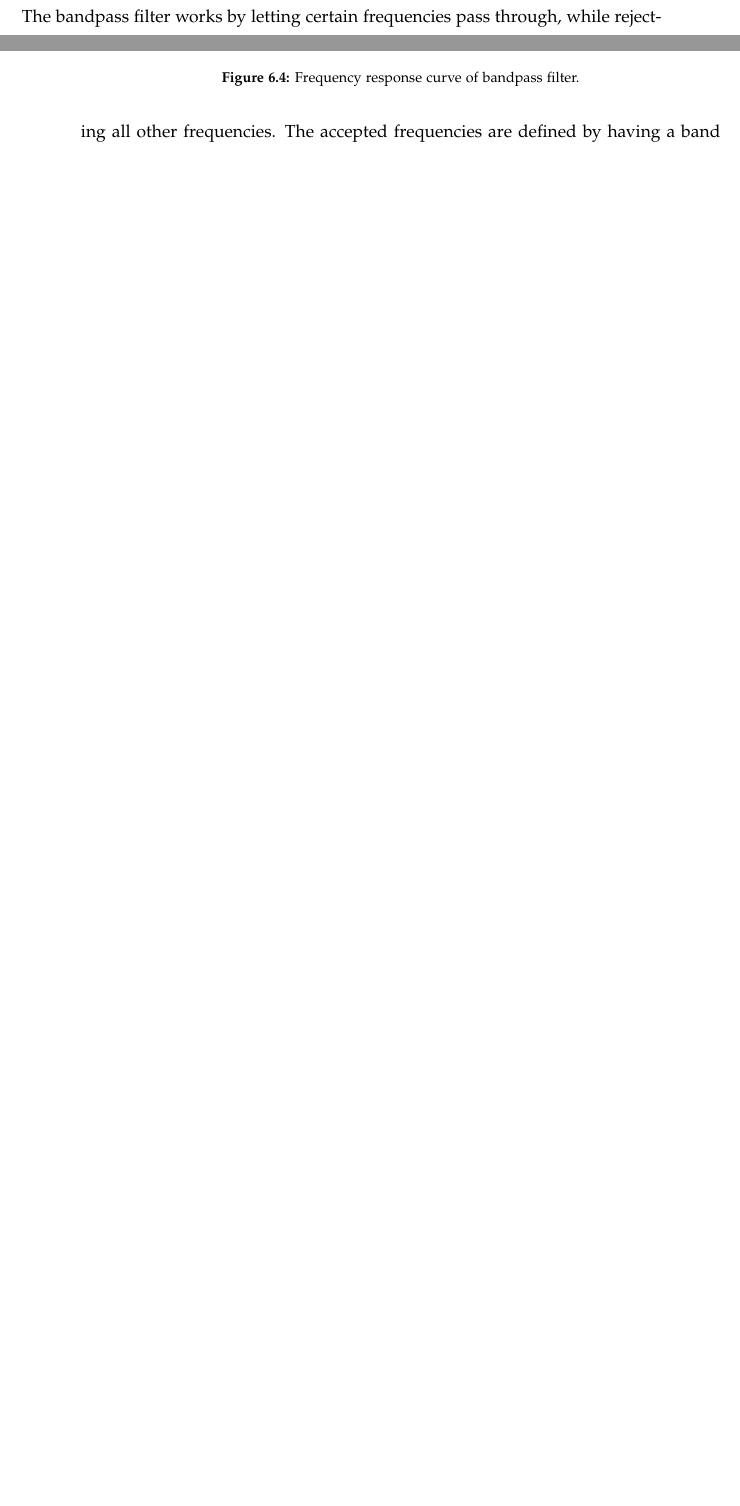
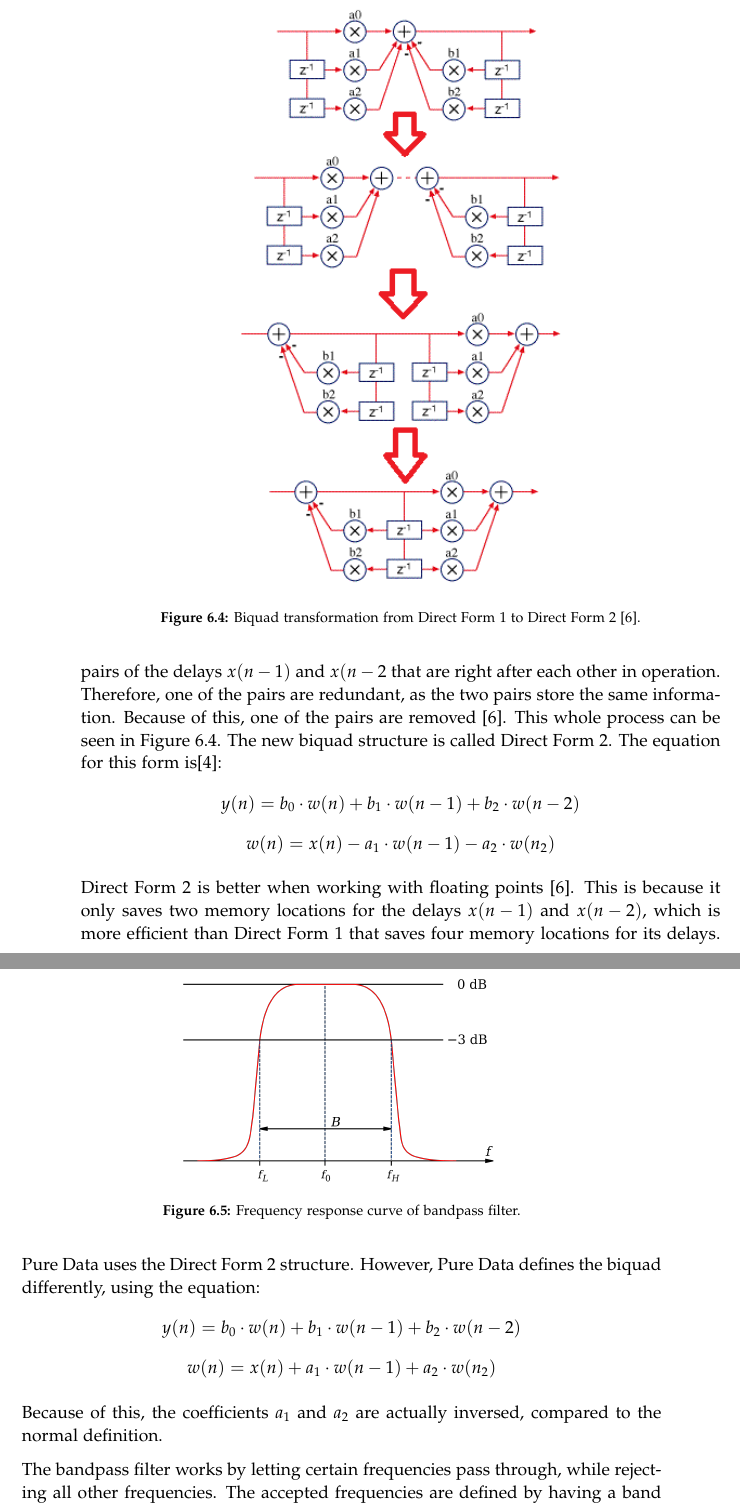
Before and after one commit to kaas-/MightyMuffins-Report, a LaTeX thesis (master.tex, which reads sections/implementation.tex): two parts of pages 43 and 44 of 67 before the commit and two parts of pages 44 and 45 of 69 after it, joined at a grey line, cut at the place of the change, the shorter picture padded with empty space. Compiled offline with pdfLaTeX.

Commit message:
biquad stuff

```diff
--- a/sections/implementation.tex
+++ b/sections/implementation.tex
@@ -61,7 +61,22 @@ where \(x(n)\) is the raw input signal, \(x(n-1)\) is the input signal delayed b
 \label{fig:biquadform1}
 \end{figure}
 
-A more
+In Direct Form 1, you can reverse the position of the feedforward and -back delays by first splitting the summations. Then their order is switched, so that the feedback delays come first and the feedforward delays come second. This creates two pairs of the delays \(x(n-1)\) and \(x(n-2\) that are right after each other in operation. Therefore, one of the pairs are redundant, as the two pairs store the same information. Because of this, one of the pairs are removed \cite{Redmon2003}. This whole process can be seen in Figure \ref{fig:biquadtransform}. The new biquad structure is called Direct Form 2. The equation for this form is\cite{Nederland2016}:
+\[y(n) = b_0 \cdot w(n) + b_1 \cdot w(n-1) + b_2 \cdot w(n-2)\]
+\[w(n) = x(n) - a_1 \cdot w(n-1) - a_2 \cdot w(n_2)\]
+
+\begin{figure}
+\centering
+\includegraphics[width=0.5\textwidth]{directform2}
+\caption{Biquad transformation from Direct Form 1 to Direct Form 2 \cite{Redmon2003}.}
+\label{fig:biquadtransform}
+\end{figure}
+
+Direct Form 2 is better when working with floating points \cite{Redmon2003}. This is because it only saves two memory locations for the delays \(x(n-1)\) and \(x(n-2)\), which is more efficient than Direct Form 1 that saves four memory locations for its delays. Pure Data uses the Direct Form 2 structure. However, Pure Data defines the biquad differently, using the equation:
+\[y(n) = b_0 \cdot w(n) + b_1 \cdot w(n-1) + b_2 \cdot w(n-2)\]
+\[w(n) = x(n) + a_1 \cdot w(n-1) + a_2 \cdot w(n_2)\]
+
+Because of this, the coefficients \(a_1\) and \(a_2\) are actually inversed, compared to the normal definition.
 
 The bandpass filter works by letting certain frequencies pass through, while rejecting all other frequencies. The accepted frequencies are defined by having a band with width \(B\) and a frequency \(f_0\) as its  centre point. This structure can be seen in Figure \ref{fig:bandpass}. The outermost points of the band \(f_L\) and \(f_H\) define the lowest and highest frequencies that are passed through, respectively. All frequencies lower than \(f_L\) and higher than \(f_H\) are rejected.
 
```
Also changed, not shown: bib/mybib.bib (+7 -0 lines), figures/directform2.png (added), sections/implementation.tex (6 more changed lines), 1 other file.
